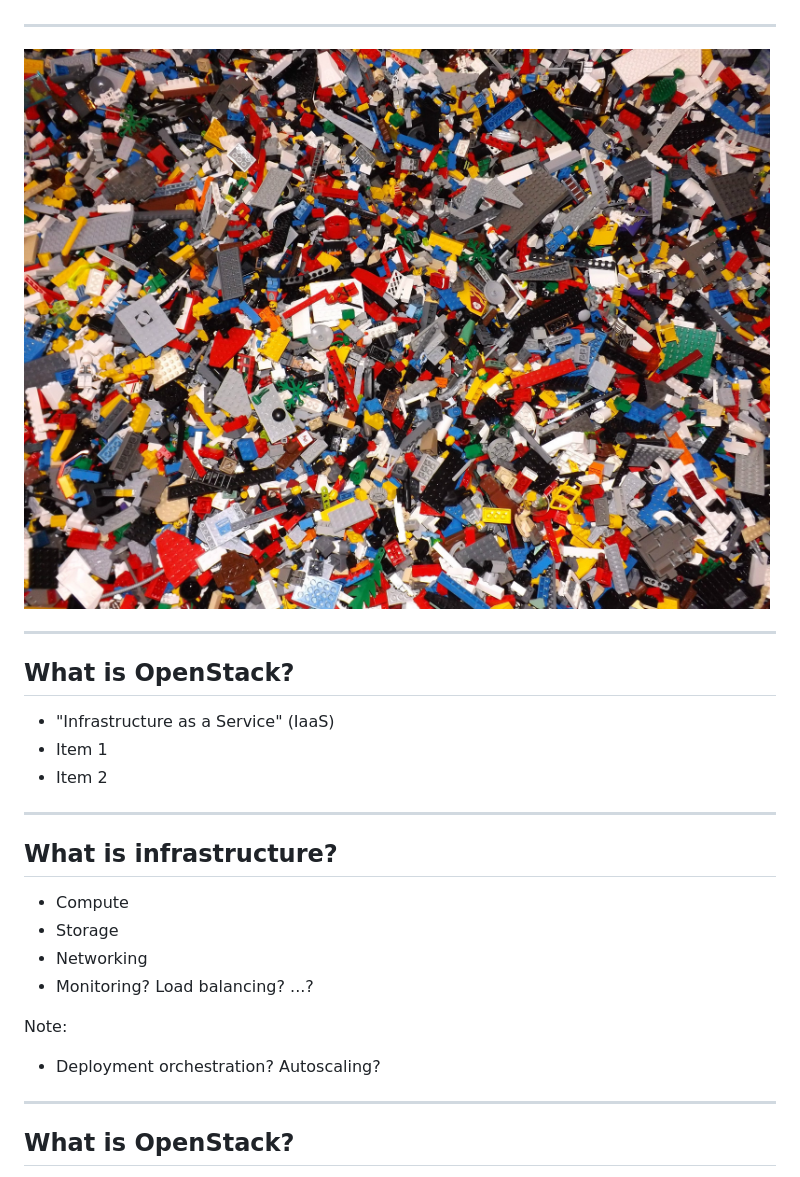
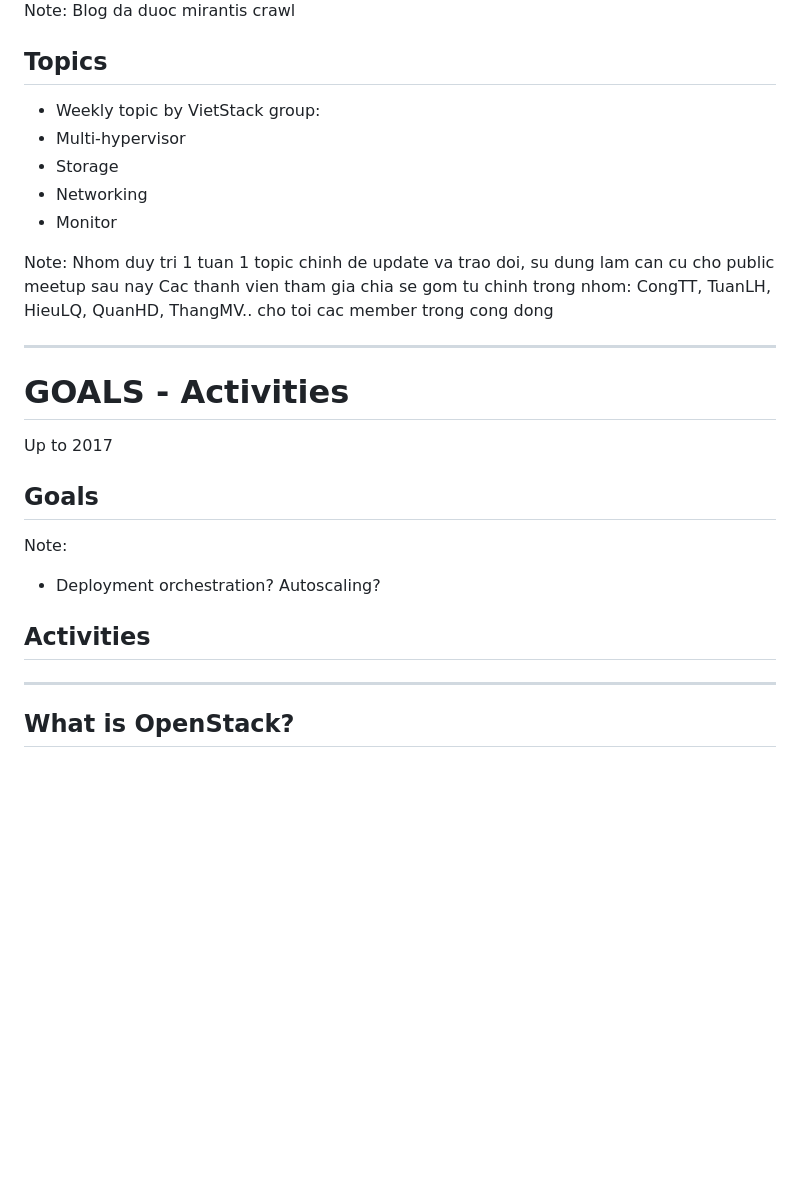
Before and after one commit to vdcit/vietstacker.github.io, a Markdown page: slides.md, the part around one of its changes. GitHub-like rendering; blank space fills up the shorter version.

```diff
--- a/slides.md
+++ b/slides.md
@@ -60,27 +81,32 @@ new era of enlightened access to infrastructure resources!
+[1]: http://
+
+Note: Blog da duoc mirantis crawl
+
+
+## Topics
+- Weekly topic by VietStack group:
+ - Multi-hypervisor
+ - Storage
+ - Networking
+ - Monitor
+
+Note:
+Nhom duy tri 1 tuan 1 topic chinh de update va trao doi, su dung lam can cu cho public meetup sau nay
+Cac thanh vien tham gia chia se gom tu chinh trong nhom: CongTT, TuanLH, HieuLQ, QuanHD, ThangMV.. cho toi cac member trong cong dong
 
 ---
 
-![A bunch of legos](images/bulklegos.jpg)
+# GOALS - Activities
+Up to 2017
 
----
 
-## What is OpenStack?
-
-- "Infrastructure as a Service" (IaaS)
-- Item 1 <!-- .element: class="fragment" data-fragment-index="2" -->
-- Item 2 <!-- .element: class="fragment" data-fragment-index="1" -->
-
----
-
-## What is infrastructure?
-
-- Compute
-- Storage
-- Networking
-- Monitoring? Load balancing? ...?
+## Goals
 
 Note:
 - Deployment orchestration? Autoscaling?
+
+
+## Activities
 
 ---
 
```
Also changed, not shown: other parts of slides.md (+48 -27 lines), images/blog.png (added), images/mapview.png (added), images/member.png (added), images/reveal-parallax-1.jpg (added), images/thecloud.png (deleted), images/vs1.png (added), 1 other file.
